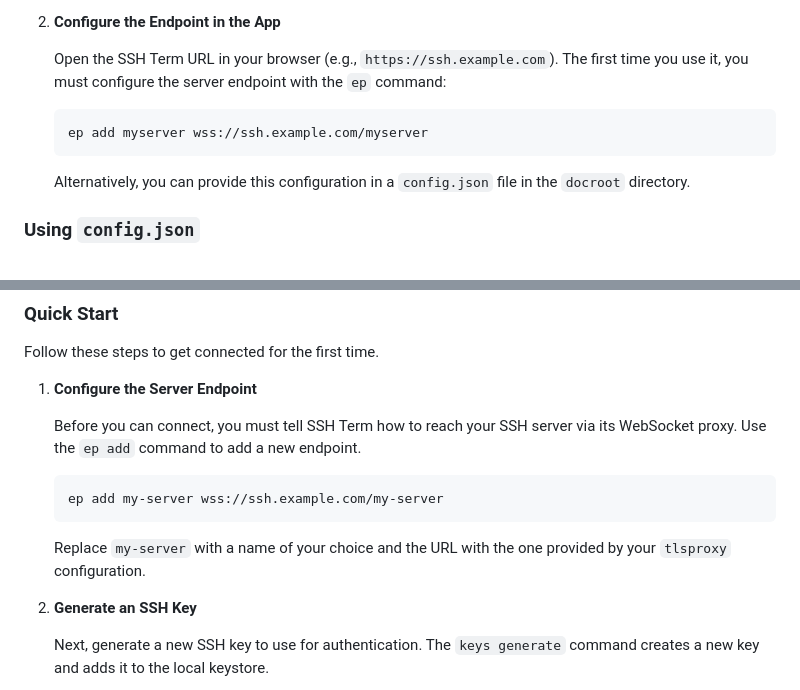
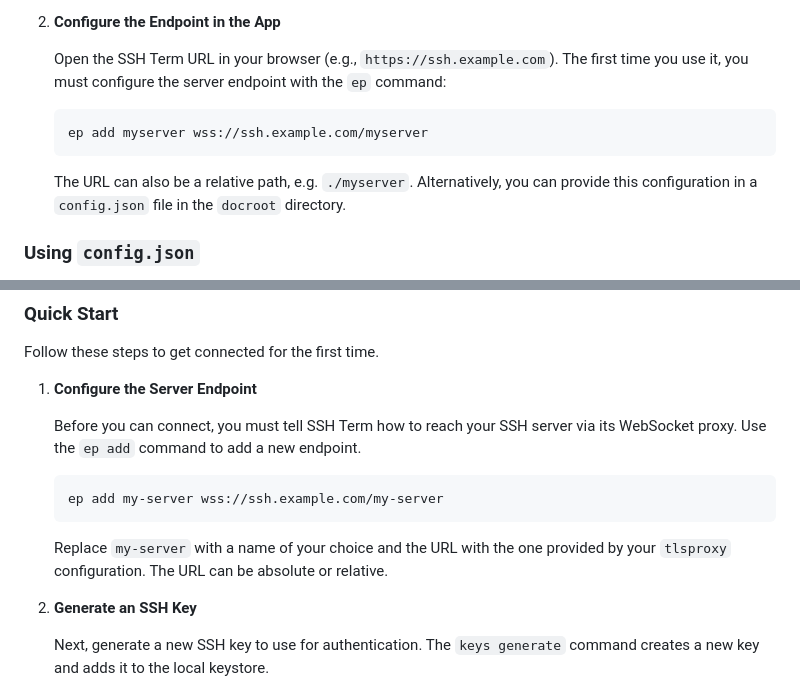
Before and after one commit to c2FmZQ/sshterm, a Markdown page: README.md, 2 parts joined by grey strips. Rendered like a GitHub page.

Commit message:
mention relative paths for websockets

````diff
--- a/README.md
+++ b/README.md
@@ -68,6 +68,7 @@ SSH Term connects to SSH servers via a WebSocket proxy. You will need to configu
     ```console
     ep add myserver wss://ssh.example.com/myserver
     ```
+    The URL can also be a relative path, e.g. `./myserver`.
     Alternatively, you can provide this configuration in a `config.json` file in the `docroot` directory.
 
 ### Using `config.json`
@@ -134,7 +135,7 @@ Follow these steps to get connected for the first time.
     ```console
     ep add my-server wss://ssh.example.com/my-server
     ```
-    Replace `my-server` with a name of your choice and the URL with the one provided by your `tlsproxy` configuration.
+    Replace `my-server` with a name of your choice and the URL with the one provided by your `tlsproxy` configuration. The URL can be absolute or relative.
 
 2.  **Generate an SSH Key**
 
````
